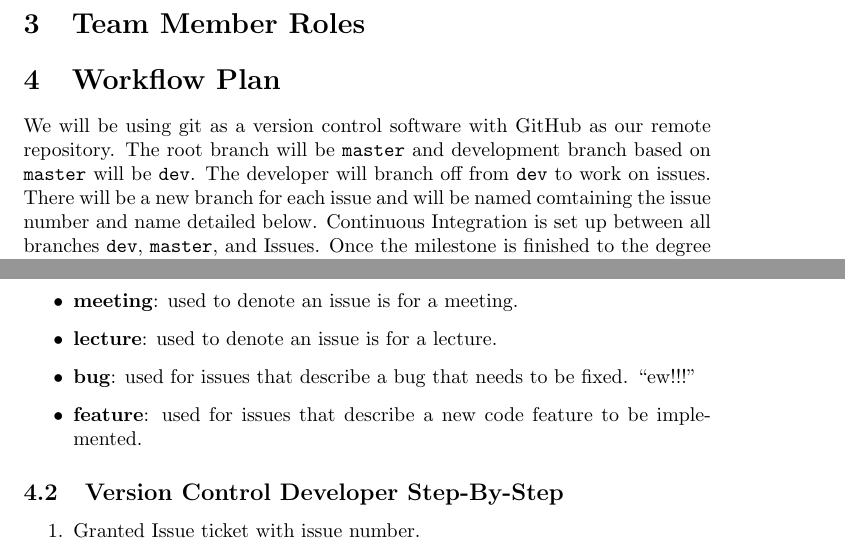
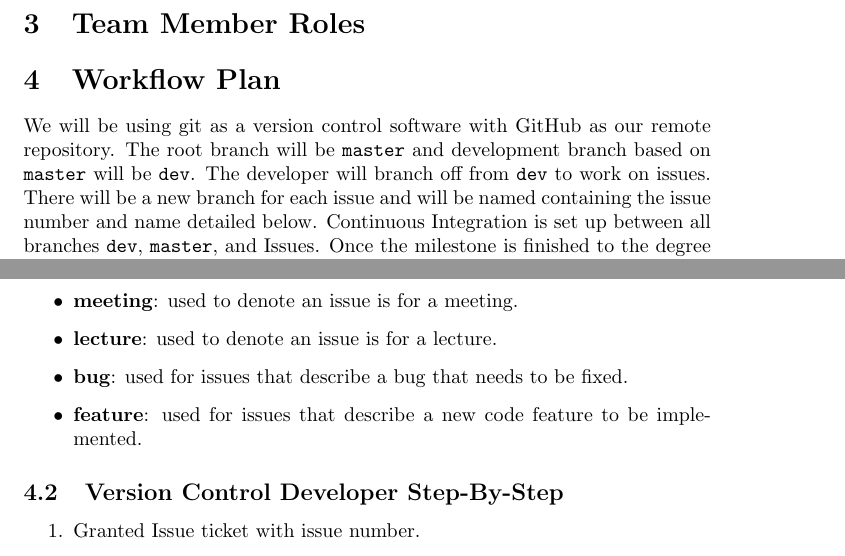
Before and after one commit to grocery-spending-tracker/grocery-spending-tracker, a LaTeX document (docs/DevelopmentPlan/DevelopmentPlan.tex): two parts of page 2 of 3, joined at a grey line, cut so that both start at the same text. Compiled offline with pdfLaTeX.

Commit message:
fixed spelling error

```diff
--- a/docs/DevelopmentPlan/DevelopmentPlan.tex
+++ b/docs/DevelopmentPlan/DevelopmentPlan.tex
@@ -51,7 +51,7 @@ If urgent contact with group members is required, \emph{SMS} should be used.
 
 \section{Workflow Plan}
 
-We will be using git as a version control software with GitHub as our remote repository. The root branch will be \code{master} and development branch based on \code{master} will be \code{dev}. The developer will branch off from \code{dev} to work on issues. There will be a new branch for each issue and will be named comtaining the issue number and name detailed below. Continuous Integration is set up between all branches \code{dev}, \code{master}, and Issues. Once the milestone is finished to the degree we are happy to be graded, the \code{dev} branch will be merged into \code{master}.
+We will be using git as a version control software with GitHub as our remote repository. The root branch will be \code{master} and development branch based on \code{master} will be \code{dev}. The developer will branch off from \code{dev} to work on issues. There will be a new branch for each issue and will be named containing the issue number and name detailed below. Continuous Integration is set up between all branches \code{dev}, \code{master}, and Issues. Once the milestone is finished to the degree we are happy to be graded, the \code{dev} branch will be merged into \code{master}.
 
 Issues are used to track tasks and meetings related to the project. Meeting issues will be created before each meeting according to the \textbf{MeetingIssueTemplate.md} template. These include attendance, minutes, and action items from the meeting. These notes can be referenced from other issues and PRs for traceability.
 Feature issues are used to track tasks. They can be referenced in PRs and meetings to outline the task that the developer must fulfill in their PR.
@@ -65,7 +65,7 @@ Issues can be assigned labels which give information on which part of the projec
 	\item \textbf{dev-ops}: used for all issues related to code production, integration, or conventions.
 	\item \textbf{meeting}: used to denote an issue is for a meeting.
 	\item \textbf{lecture}: used to denote an issue is for a lecture.
-	\item \textbf{bug}: used for issues that describe a bug that needs to be fixed. ``ew!!!"
+	\item \textbf{bug}: used for issues that describe a bug that needs to be fixed.
 	\item \textbf{feature}: used for issues that describe a new code feature to be implemented.
 \end{itemize}
 
```
